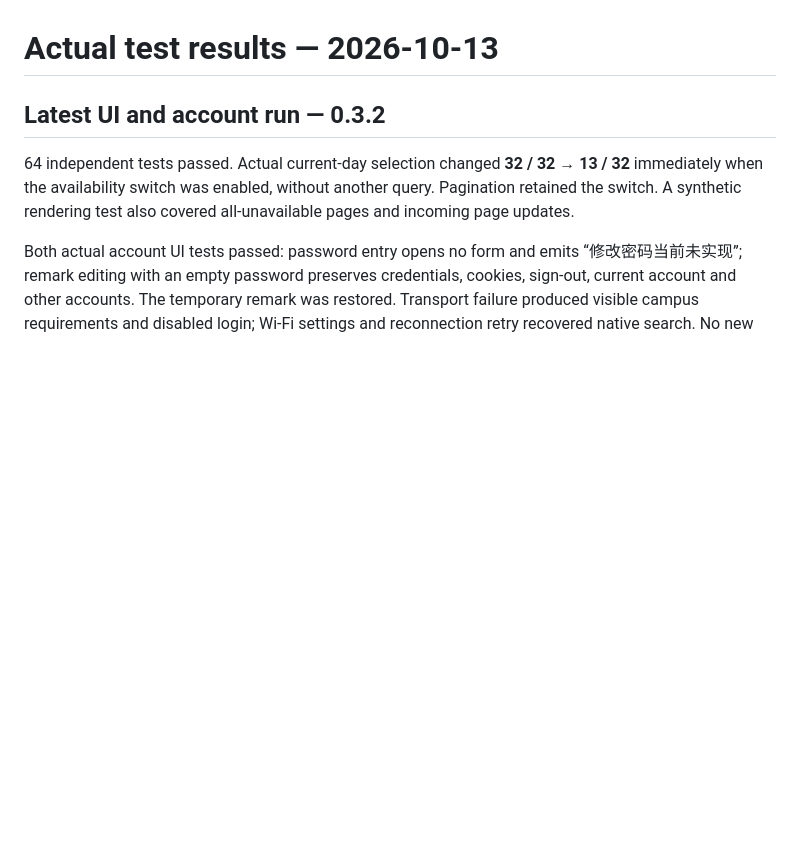
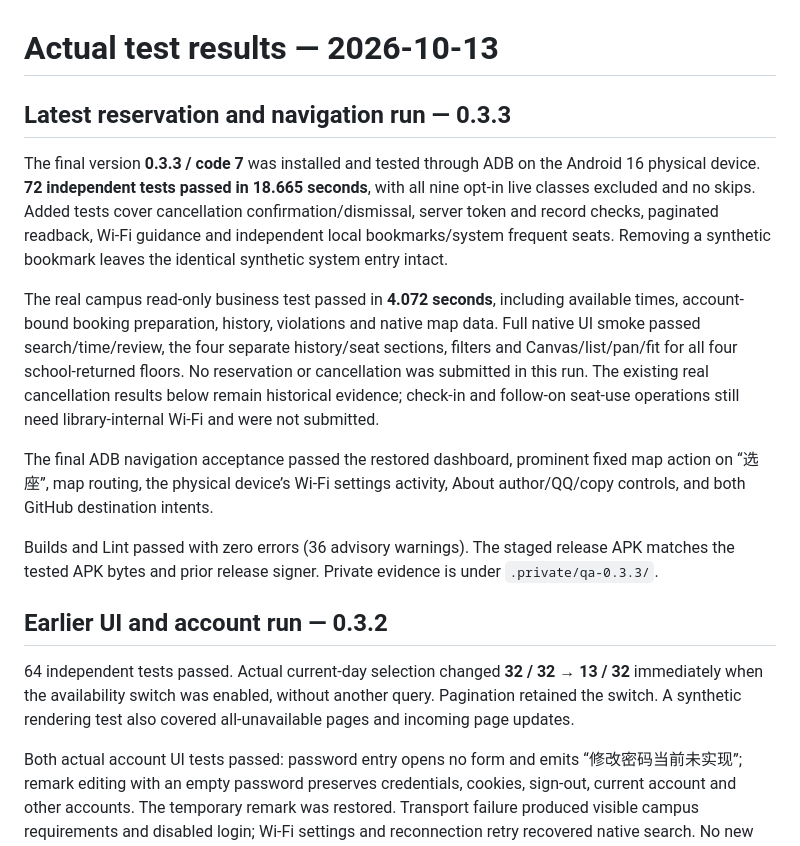
Before and after one commit to miofelix/bucea-library-seat, a Markdown page: docs/ACTUAL_TEST_RESULTS.md, the part around the change. GitHub-like rendering; blank space fills up the shorter version.

```diff
--- a/docs/ACTUAL_TEST_RESULTS.md
+++ b/docs/ACTUAL_TEST_RESULTS.md
@@ -1,6 +1,16 @@
 # Actual test results — 2026-10-13
 
-## Latest UI and account run — 0.3.2
+## Latest reservation and navigation run — 0.3.3
+
+The final version **0.3.3 / code 7** was installed and tested through ADB on the Android 16 physical device. **72 independent tests passed in 18.665 seconds**, with all nine opt-in live classes excluded and no skips. Added tests cover cancellation confirmation/dismissal, server token and record checks, paginated readback, Wi-Fi guidance and independent local bookmarks/system frequent seats. Removing a synthetic bookmark leaves the identical synthetic system entry intact.
+
+The real campus read-only business test passed in **4.072 seconds**, including available times, account-bound booking preparation, history, violations and native map data. Full native UI smoke passed search/time/review, the four separate history/seat sections, filters and Canvas/list/pan/fit for all four school-returned floors. No reservation or cancellation was submitted in this run. The existing real cancellation results below remain historical evidence; check-in and follow-on seat-use operations still need library-internal Wi-Fi and were not submitted.
+
+The final ADB navigation acceptance passed the restored dashboard, prominent fixed map action on “选座”, map routing, the physical device’s Wi-Fi settings activity, About author/QQ/copy controls, and both GitHub destination intents.
+
+Builds and Lint passed with zero errors (36 advisory warnings). The staged release APK matches the tested APK bytes and prior release signer. Private evidence is under `.private/qa-0.3.3/`.
+
+## Earlier UI and account run — 0.3.2
 
 64 independent tests passed. Actual current-day selection changed **32 / 32 → 13 / 32** immediately when the availability switch was enabled, without another query. Pagination retained the switch. A synthetic rendering test also covered all-unavailable pages and incoming page updates.
 
```
Also changed, not shown: docs/LIBRARY_FUNCTIONS.md (+6 -4 lines), docs/VALIDATION.md (+16 -2 lines).
